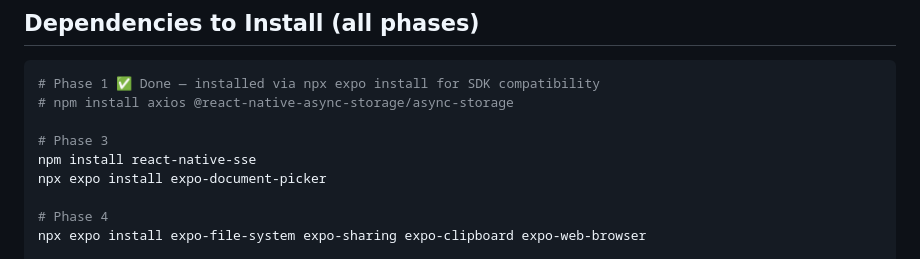
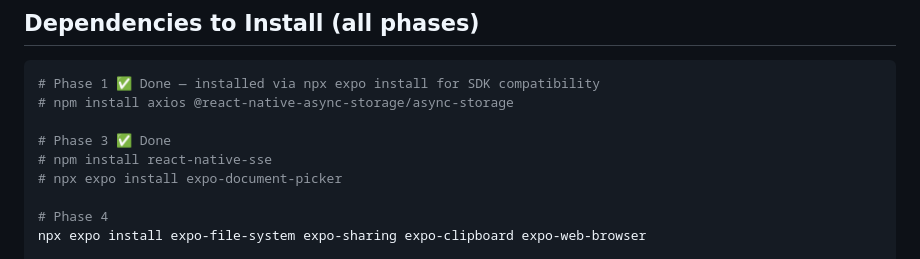
Before and after one commit to abujawed11/seedr-lite, a Markdown page: seedr-app/PLAN.md, the part around one of its changes. Rendered like a GitHub page.

Commit message:
plan updated

```diff
--- a/seedr-app/PLAN.md
+++ b/seedr-app/PLAN.md
@@ -211,9 +211,9 @@ src/app/
 # Phase 1 ✅ Done — installed via npx expo install for SDK compatibility
 # npm install axios @react-native-async-storage/async-storage
 
-# Phase 3
-npm install react-native-sse
-npx expo install expo-document-picker
+# Phase 3 ✅ Done
+# npm install react-native-sse
+# npx expo install expo-document-picker
 
 # Phase 4
 npx expo install expo-file-system expo-sharing expo-clipboard expo-web-browser
```
Also changed, not shown: other parts of seedr-app/PLAN.md (+6 -6 lines).
